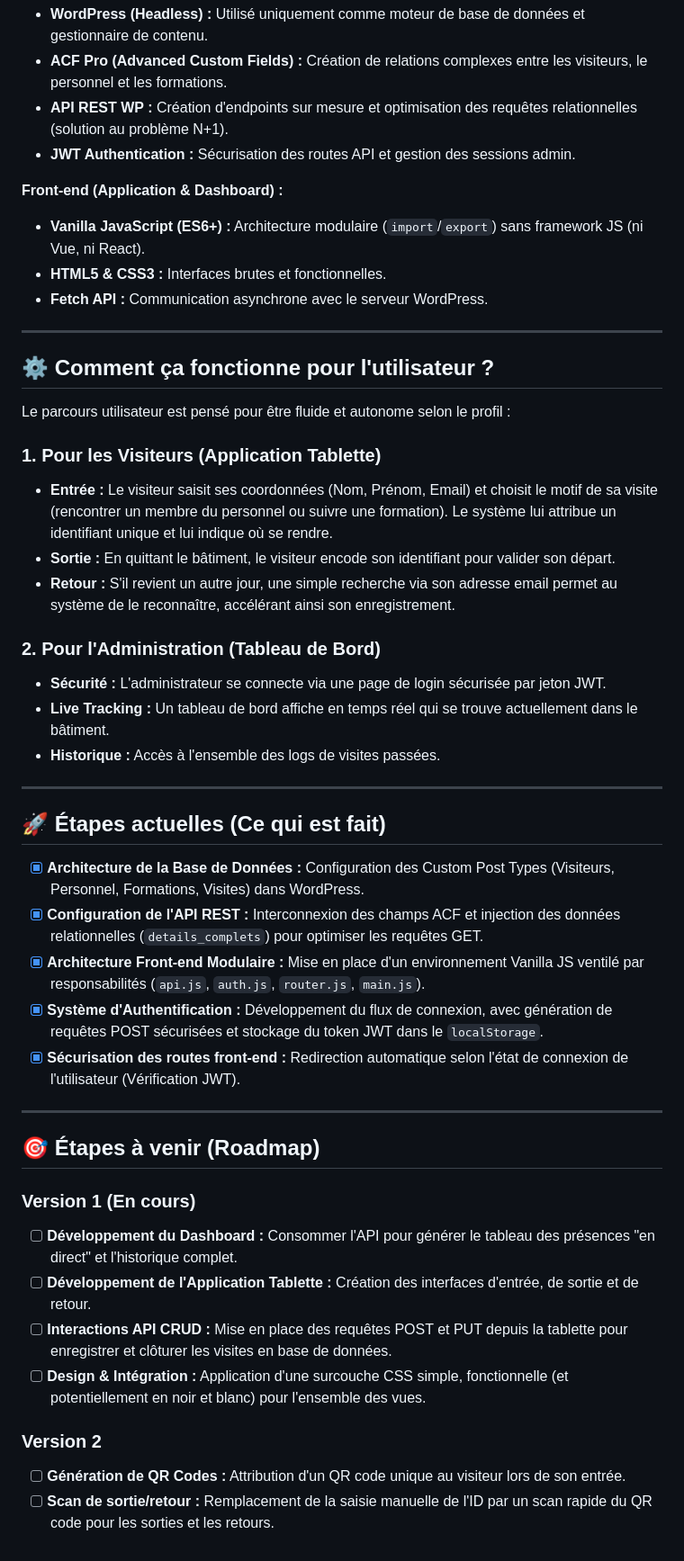
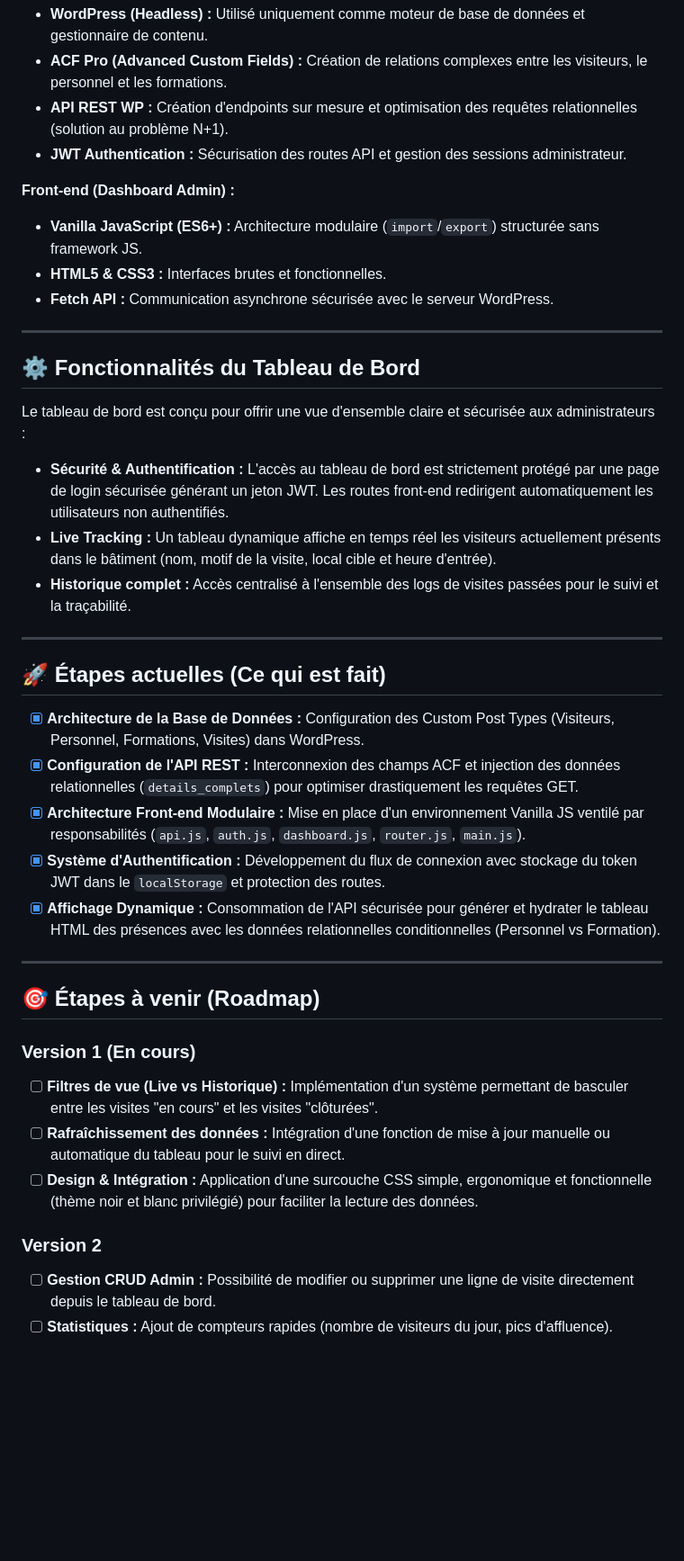
Before and after one commit to Micadri/QuiVaLa_Admin, a Markdown page: README.md, the part around one of its changes. Shown at 90% size. GitHub-like rendering; blank space fills up the shorter version.

```diff
--- a/README.md
+++ b/README.md
@@ -14,49 +15,42 @@ Ce projet repose sur une architecture **Headless** et modulaire, favorisant la p
 * **WordPress (Headless) :** Utilisé uniquement comme moteur de base de données et gestionnaire de contenu.
 * **ACF Pro (Advanced Custom Fields) :** Création de relations complexes entre les visiteurs, le personnel et les formations.
 * **API REST WP :** Création d'endpoints sur mesure et optimisation des requêtes relationnelles (solution au problème N+1).
-* **JWT Authentication :** Sécurisation des routes API et gestion des sessions admin.
+* **JWT Authentication :** Sécurisation des routes API et gestion des sessions administrateur.
 
-**Front-end (Application & Dashboard) :**
-* **Vanilla JavaScript (ES6+) :** Architecture modulaire (`import`/`export`) sans framework JS (ni Vue, ni React).
+**Front-end (Dashboard Admin) :**
+* **Vanilla JavaScript (ES6+) :** Architecture modulaire (`import`/`export`) structurée sans framework JS.
 * **HTML5 & CSS3 :** Interfaces brutes et fonctionnelles.
-* **Fetch API :** Communication asynchrone avec le serveur WordPress.
+* **Fetch API :** Communication asynchrone sécurisée avec le serveur WordPress.
 
 ---
 
-## ⚙️ Comment ça fonctionne pour l'utilisateur ?
+## ⚙️ Fonctionnalités du Tableau de Bord
 
-Le parcours utilisateur est pensé pour être fluide et autonome selon le profil :
+Le tableau de bord est conçu pour offrir une vue d'ensemble claire et sécurisée aux administrateurs :
 
-### 1. Pour les Visiteurs (Application Tablette)
-* **Entrée :** Le visiteur saisit ses coordonnées (Nom, Prénom, Email) et choisit le motif de sa visite (rencontrer un membre du personnel ou suivre une formation). Le système lui attribue un identifiant unique et lui indique où se rendre.
-* **Sortie :** En quittant le bâtiment, le visiteur encode son identifiant pour valider son départ.
-* **Retour :** S'il revient un autre jour, une simple recherche via son adresse email permet au système de le reconnaître, accélérant ainsi son enregistrement.
-
-### 2. Pour l'Administration (Tableau de Bord)
-* **Sécurité :** L'administrateur se connecte via une page de login sécurisée par jeton JWT.
-* **Live Tracking :** Un tableau de bord affiche en temps réel qui se trouve actuellement dans le bâtiment.
-* **Historique :** Accès à l'ensemble des logs de visites passées.
+* **Sécurité & Authentification :** L'accès au tableau de bord est strictement protégé par une page de login sécurisée générant un jeton JWT. Les routes front-end redirigent automatiquement les utilisateurs non authentifiés.
+* **Live Tracking :** Un tableau dynamique affiche en temps réel les visiteurs actuellement présents dans le bâtiment (nom, motif de la visite, local cible et heure d'entrée).
+* **Historique complet :** Accès centralisé à l'ensemble des logs de visites passées pour le suivi et la traçabilité.
 
 ---
 
 ## 🚀 Étapes actuelles (Ce qui est fait)
 
 * [x] **Architecture de la Base de Données :** Configuration des Custom Post Types (Visiteurs, Personnel, Formations, Visites) dans WordPress.
-* [x] **Configuration de l'API REST :** Interconnexion des champs ACF et injection des données relationnelles (`details_complets`) pour optimiser les requêtes GET.
-* [x] **Architecture Front-end Modulaire :** Mise en place d'un environnement Vanilla JS ventilé par responsabilités (`api.js`, `auth.js`, `router.js`, `main.js`).
-* [x] **Système d'Authentification :** Développement du flux de connexion, avec génération de requêtes POST sécurisées et stockage du token JWT dans le `localStorage`.
-* [x] **Sécurisation des routes front-end :** Redirection automatique selon l'état de connexion de l'utilisateur (Vérification JWT).
+* [x] **Configuration de l'API REST :** Interconnexion des champs ACF et injection des données relationnelles (`details_complets`) pour optimiser drastiquement les requêtes GET.
+* [x] **Architecture Front-end Modulaire :** Mise en place d'un environnement Vanilla JS ventilé par responsabilités (`api.js`, `auth.js`, `dashboard.js`, `router.js`, `main.js`).
+* [x] **Système d'Authentification :** Développement du flux de connexion avec stockage du token JWT dans le `localStorage` et protection des routes.
+* [x] **Affichage Dynamique :** Consommation de l'API sécurisée pour générer et hydrater le tableau HTML des présences avec les données relationnelles conditionnelles (Personnel vs Formation).
 
 ---
 
 ## 🎯 Étapes à venir (Roadmap)
 
 ### Version 1 (En cours)
-* [ ] **Développement du Dashboard :** Consommer l'API pour générer le tableau des présences "en direct" et l'historique complet.
-* [ ] **Développement de l'Application Tablette :** Création des interfaces d'entrée, de sortie et de retour.
-* [ ] **Interactions API CRUD :** Mise en place des requêtes POST et PUT depuis la tablette pour enregistrer et clôturer les visites en base de données.
-* [ ] **Design & Intégration :** Application d'une surcouche CSS simple, fonctionnelle (et potentiellement en noir et blanc) pour l'ensemble des vues.
+* [ ] **Filtres de vue (Live vs Historique) :** Implémentation d'un système permettant de basculer entre les visites "en cours" et les visites "clôturées".
+* [ ] **Rafraîchissement des données :** Intégration d'une fonction de mise à jour manuelle ou automatique du tableau pour le suivi en direct.
+* [ ] **Design & Intégration :** Application d'une surcouche CSS simple, ergonomique et fonctionnelle (thème noir et blanc privilégié) pour faciliter la lecture des données.
 
 ### Version 2
-* [ ] **Génération de QR Codes :** Attribution d'un QR code unique au visiteur lors de son entrée.
-* [ ] **Scan de sortie/retour :** Remplacement de la saisie manuelle de l'ID par un scan rapide du QR code pour les sorties et les retours.
+* [ ] **Gestion CRUD Admin :** Possibilité de modifier ou supprimer une ligne de visite directement depuis le tableau de bord.
+* [ ] **Statistiques :** Ajout de compteurs rapides (nombre de visiteurs du jour, pics d'affluence).
```
Also changed, not shown: other parts of README.md (+3 -2 lines).
